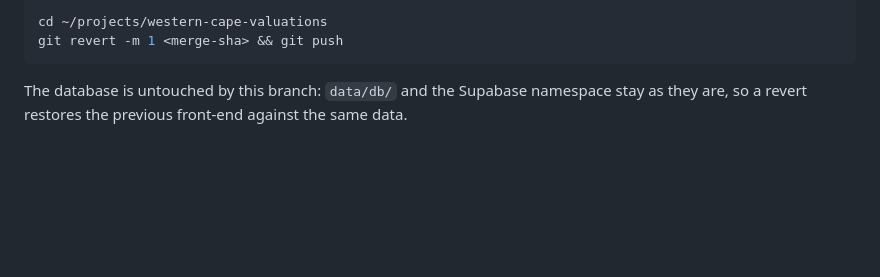
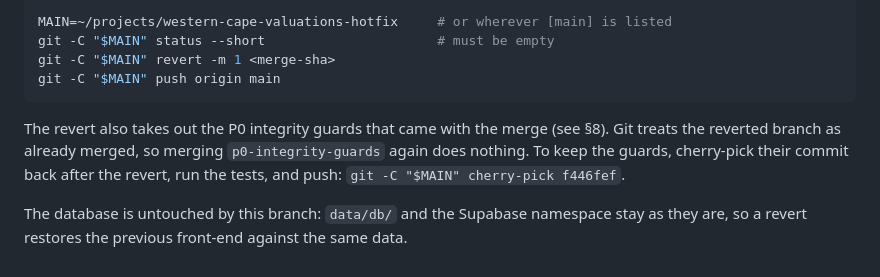
Before and after one commit to calerio/western-cape-valuations, a Markdown page: docs/design-2026-09/06-delivery.md, the part around one of its changes. GitHub-like rendering; blank space fills up the shorter version.

````diff
--- a/docs/design-2026-09/06-delivery.md
+++ b/docs/design-2026-09/06-delivery.md
@@ -205,7 +253,14 @@ Then, in the data repo, set `DEFAULT_SITE` in `extract/geo/simplify_geo.py` to
 ```sh
-cd ~/projects/western-cape-valuations
-git revert -m 1 <merge-sha> && git push
+MAIN=~/projects/western-cape-valuations-hotfix     # or wherever [main] is listed
+git -C "$MAIN" status --short                      # must be empty
+git -C "$MAIN" revert -m 1 <merge-sha>
+git -C "$MAIN" push origin main
 ```
+
+The revert also takes out the P0 integrity guards that came with the merge (see §8). Git treats the
+reverted branch as already merged, so merging `p0-integrity-guards` again does nothing. To keep the
+guards, cherry-pick their commit back after the revert, run the tests, and push:
+`git -C "$MAIN" cherry-pick f446fef`.
 
 The database is untouched by this branch: `data/db/` and the Supabase namespace stay as they are, so a
 revert restores the previous front-end against the same data.
````
Also changed, not shown: other parts of docs/design-2026-09/06-delivery.md (+67 -19 lines).
